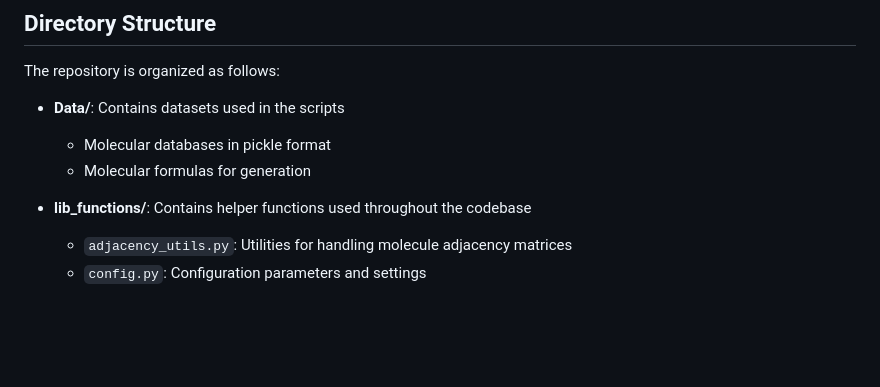
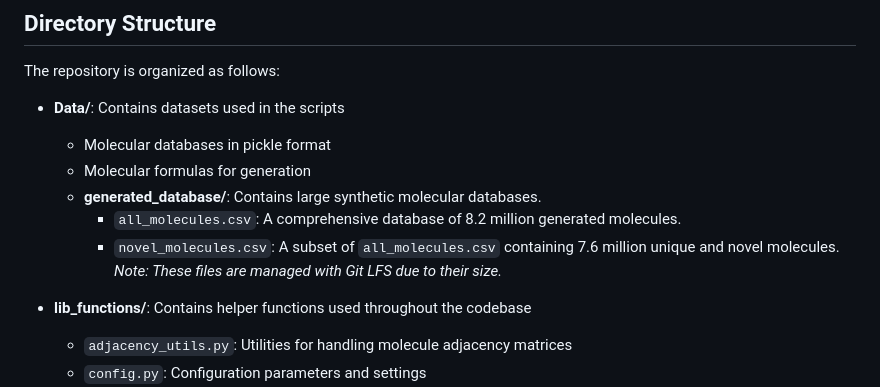
Before and after one commit to manurubo/CoCoGraph, a Markdown page: README.md, the part around the change. Rendered like a GitHub page; blank space fills up the shorter version.

Commit message:
readme mod

```diff
--- a/README.md
+++ b/README.md
@@ -32,6 +32,10 @@ The repository is organized as follows:
 - **Data/**: Contains datasets used in the scripts
   - Molecular databases in pickle format
   - Molecular formulas for generation
+  - **generated_database/**: Contains large synthetic molecular databases.
+    - `all_molecules.csv`: A comprehensive database of 8.2 million generated molecules.
+    - `novel_molecules.csv`: A subset of `all_molecules.csv` containing 7.6 million unique and novel molecules.
+    *Note: These files are managed with Git LFS due to their size.*
 
 - **lib_functions/**: Contains helper functions used throughout the codebase
   - `adjacency_utils.py`: Utilities for handling molecule adjacency matrices
```
